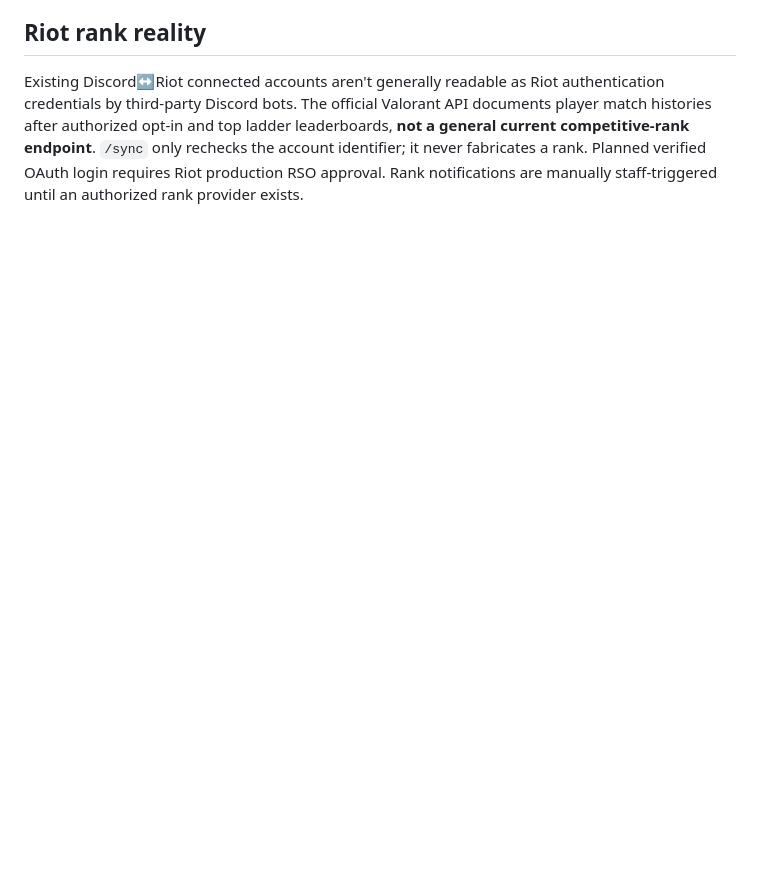
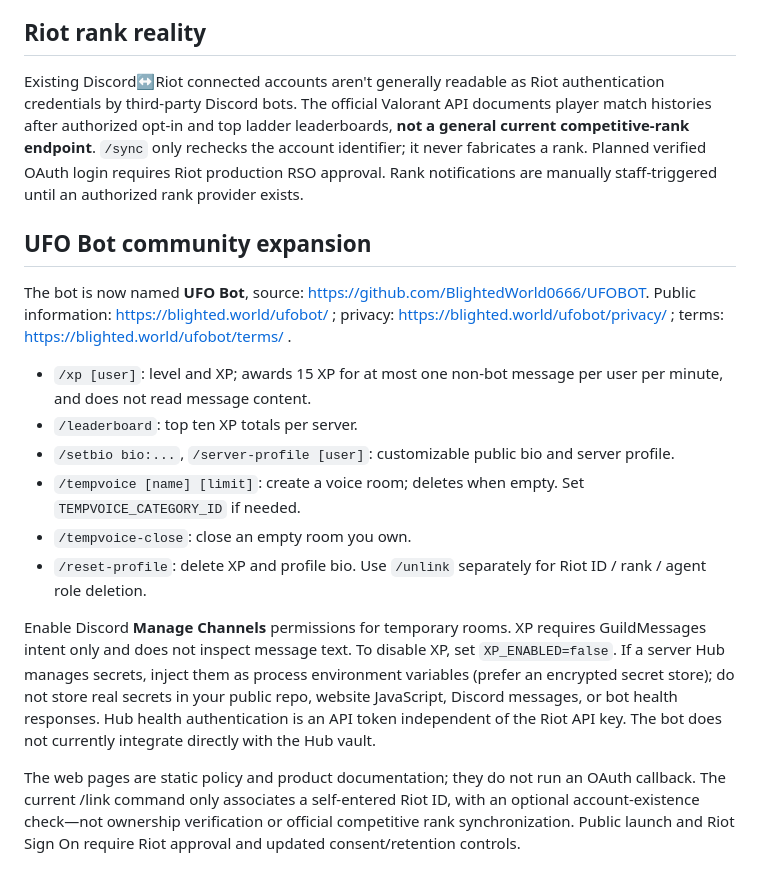
Before and after one commit to BlightedWorld0666/UFOBOT, a Markdown page: README.md, the part around the change. Drawn GitHub-style; blank space fills up the shorter version.

Commit message:
Document UFO Bot features, local hub env and self-service profile deletion

```diff
--- a/README.md
+++ b/README.md
@@ -36,3 +36,17 @@ Data is stored in `data/members.json` and removed on `/unlink`. For a larger pub
 
 ## Riot rank reality
 Existing Discord↔Riot connected accounts aren't generally readable as Riot authentication credentials by third-party Discord bots. The official Valorant API documents player match histories after authorized opt-in and top ladder leaderboards, **not a general current competitive-rank endpoint**. `/sync` only rechecks the account identifier; it never fabricates a rank. Planned verified OAuth login requires Riot production RSO approval. Rank notifications are manually staff-triggered until an authorized rank provider exists.
+
+## UFO Bot community expansion
+The bot is now named **UFO Bot**, source: https://github.com/BlightedWorld0666/UFOBOT. Public information: https://blighted.world/ufobot/ ; privacy: https://blighted.world/ufobot/privacy/ ; terms: https://blighted.world/ufobot/terms/ .
+
+- `/xp [user]`: level and XP; awards 15 XP for at most one non-bot message per user per minute, and does not read message content.
+- `/leaderboard`: top ten XP totals per server.
+- `/setbio bio:...`, `/server-profile [user]`: customizable public bio and server profile.
+- `/tempvoice [name] [limit]`: create a voice room; deletes when empty. Set `TEMPVOICE_CATEGORY_ID` if needed.
+- `/tempvoice-close`: close an empty room you own.
+- `/reset-profile`: delete XP and profile bio. Use `/unlink` separately for Riot ID / rank / agent role deletion.
+
+Enable Discord **Manage Channels** permissions for temporary rooms. XP requires GuildMessages intent only and does not inspect message text. To disable XP, set `XP_ENABLED=false`. If a server Hub manages secrets, inject them as process environment variables (prefer an encrypted secret store); do not store real secrets in your public repo, website JavaScript, Discord messages, or bot health responses. Hub health authentication is an API token independent of the Riot API key. The bot does not currently integrate directly with the Hub vault.
+
+The web pages are static policy and product documentation; they do not run an OAuth callback. The current /link command only associates a self-entered Riot ID, with an optional account-existence check—not ownership verification or official competitive rank synchronization. Public launch and Riot Sign On require Riot approval and updated consent/retention controls.
```
